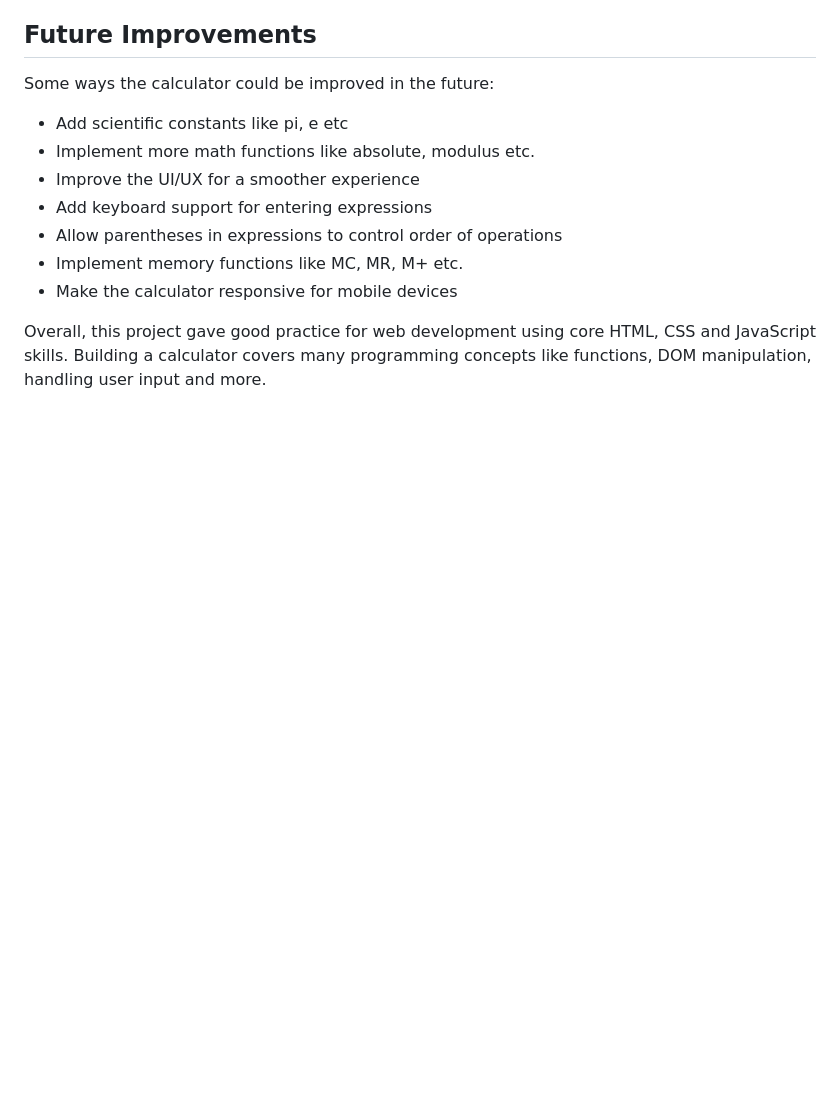
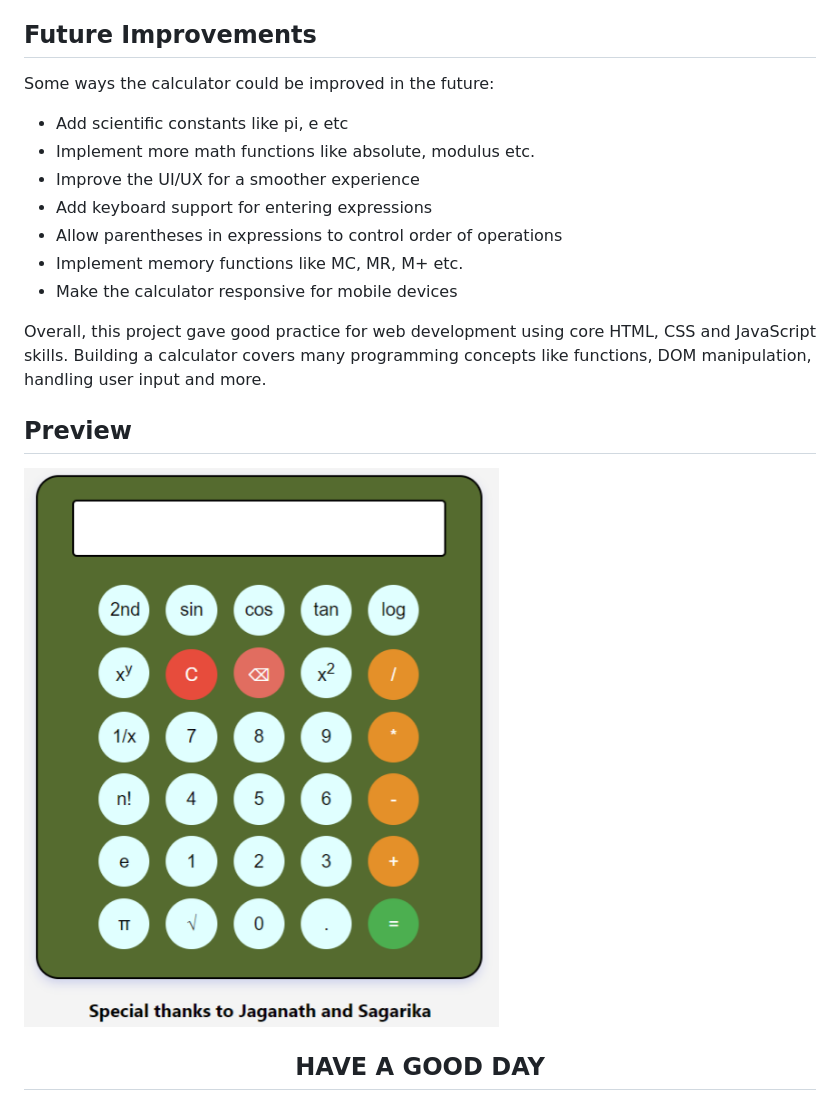
Before and after one commit to soumya-khuntia/scientific-calculator, a Markdown page: readme.md, the part around the change. Rendered like a GitHub page; pictures changed too: calculator.png (added); blank space fills up the shorter version.

Commit message:
add image

```diff
--- a/readme.md
+++ b/readme.md
@@ -48,3 +48,9 @@ Some ways the calculator could be improved in the future:
 - Make the calculator responsive for mobile devices
 
 Overall, this project gave good practice for web development using core HTML, CSS and JavaScript skills. Building a calculator covers many programming concepts like functions, DOM manipulation, handling user input and more.
+
+## Preview
+
+![Calculator image](/calculator.png)
+
+## <center>HAVE A GOOD DAY</center>
```
